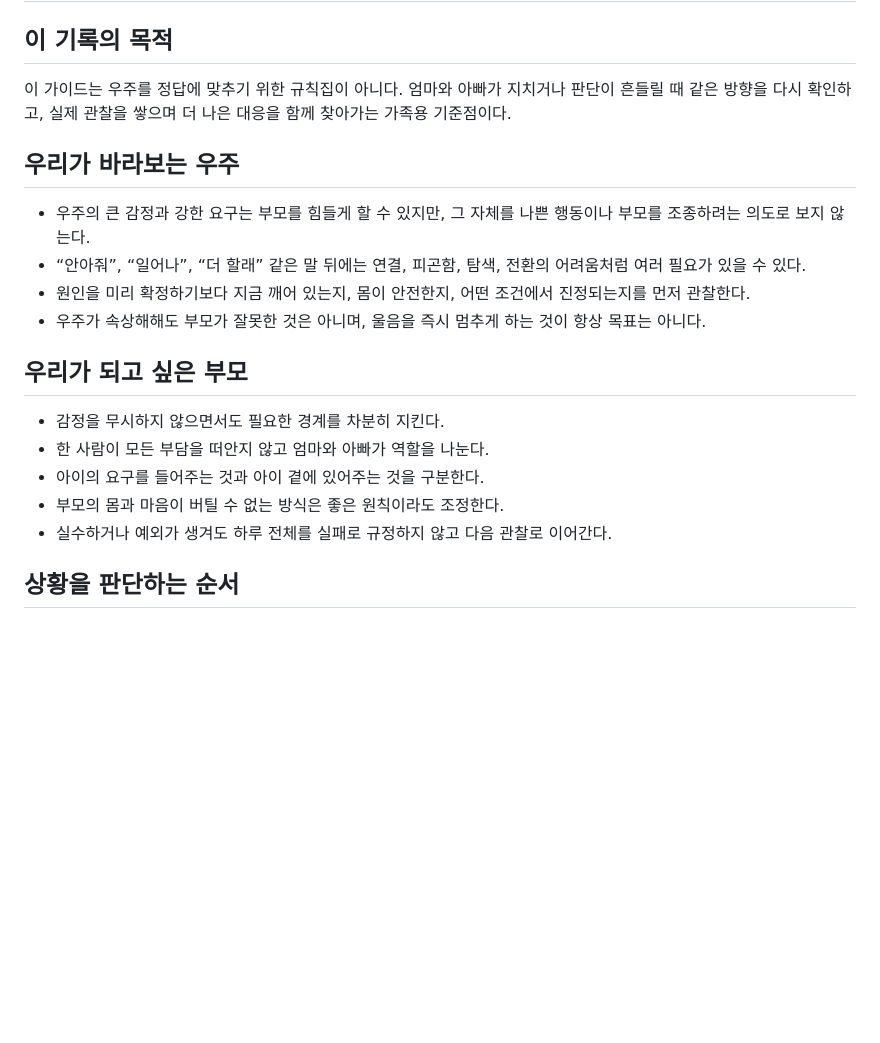
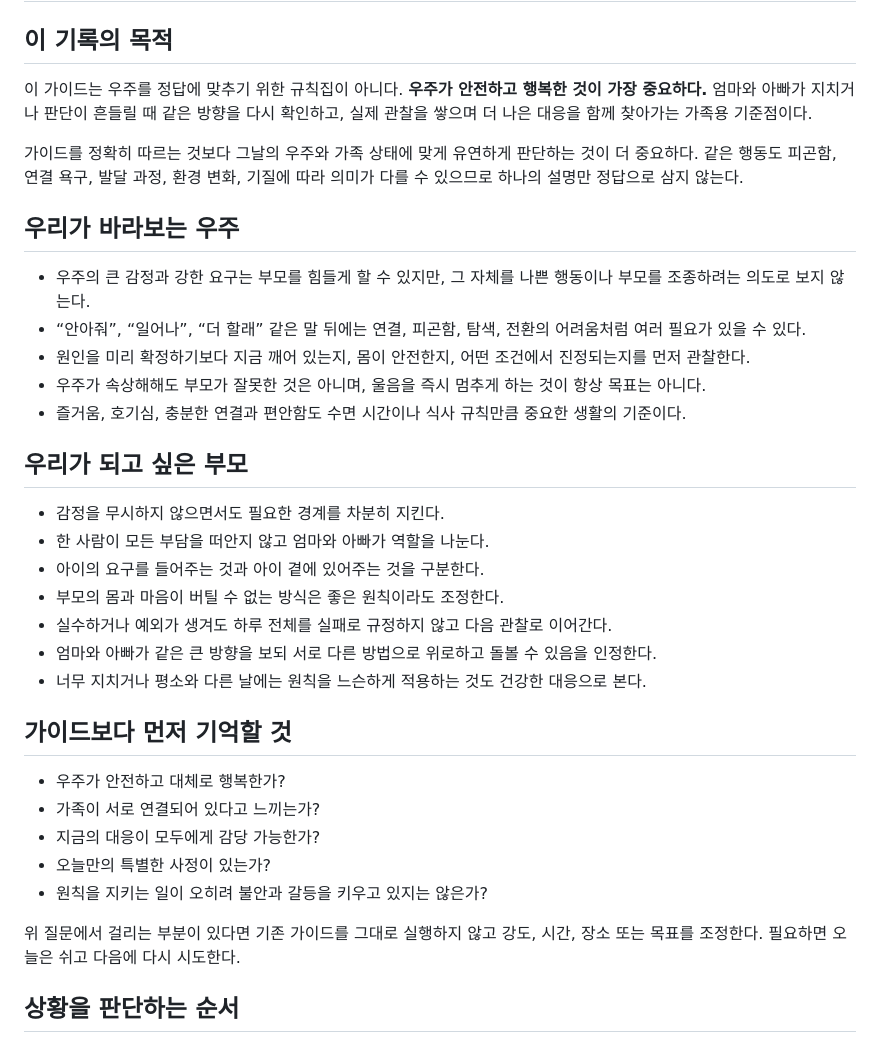
Before and after one commit to mgook/wooju-life-guide, a Markdown page: docs/family-context.md, the part around the change. Rendered like a GitHub page; blank space fills up the shorter version.

Commit message:
가족의 유연한 대응 방향 보강

```diff
--- a/docs/family-context.md
+++ b/docs/family-context.md
@@ -2,7 +2,9 @@
 
 ## 이 기록의 목적
 
-이 가이드는 우주를 정답에 맞추기 위한 규칙집이 아니다. 엄마와 아빠가 지치거나 판단이 흔들릴 때 같은 방향을 다시 확인하고, 실제 관찰을 쌓으며 더 나은 대응을 함께 찾아가는 가족용 기준점이다.
+이 가이드는 우주를 정답에 맞추기 위한 규칙집이 아니다. **우주가 안전하고 행복한 것이 가장 중요하다.** 엄마와 아빠가 지치거나 판단이 흔들릴 때 같은 방향을 다시 확인하고, 실제 관찰을 쌓으며 더 나은 대응을 함께 찾아가는 가족용 기준점이다.
+
+가이드를 정확히 따르는 것보다 그날의 우주와 가족 상태에 맞게 유연하게 판단하는 것이 더 중요하다. 같은 행동도 피곤함, 연결 욕구, 발달 과정, 환경 변화, 기질에 따라 의미가 다를 수 있으므로 하나의 설명만 정답으로 삼지 않는다.
 
 ## 우리가 바라보는 우주
 
@@ -10,6 +12,7 @@
 - “안아줘”, “일어나”, “더 할래” 같은 말 뒤에는 연결, 피곤함, 탐색, 전환의 어려움처럼 여러 필요가 있을 수 있다.
 - 원인을 미리 확정하기보다 지금 깨어 있는지, 몸이 안전한지, 어떤 조건에서 진정되는지를 먼저 관찰한다.
 - 우주가 속상해해도 부모가 잘못한 것은 아니며, 울음을 즉시 멈추게 하는 것이 항상 목표는 아니다.
+- 즐거움, 호기심, 충분한 연결과 편안함도 수면 시간이나 식사 규칙만큼 중요한 생활의 기준이다.
 
 ## 우리가 되고 싶은 부모
 
@@ -18,6 +21,18 @@
 - 아이의 요구를 들어주는 것과 아이 곁에 있어주는 것을 구분한다.
 - 부모의 몸과 마음이 버틸 수 없는 방식은 좋은 원칙이라도 조정한다.
 - 실수하거나 예외가 생겨도 하루 전체를 실패로 규정하지 않고 다음 관찰로 이어간다.
+- 엄마와 아빠가 같은 큰 방향을 보되 서로 다른 방법으로 위로하고 돌볼 수 있음을 인정한다.
+- 너무 지치거나 평소와 다른 날에는 원칙을 느슨하게 적용하는 것도 건강한 대응으로 본다.
+
+## 가이드보다 먼저 기억할 것
+
+- 우주가 안전하고 대체로 행복한가?
+- 가족이 서로 연결되어 있다고 느끼는가?
+- 지금의 대응이 모두에게 감당 가능한가?
+- 오늘만의 특별한 사정이 있는가?
+- 원칙을 지키는 일이 오히려 불안과 갈등을 키우고 있지는 않은가?
+
+위 질문에서 걸리는 부분이 있다면 기존 가이드를 그대로 실행하지 않고 강도, 시간, 장소 또는 목표를 조정한다. 필요하면 오늘은 쉬고 다음에 다시 시도한다.
 
 ## 상황을 판단하는 순서
 
```
